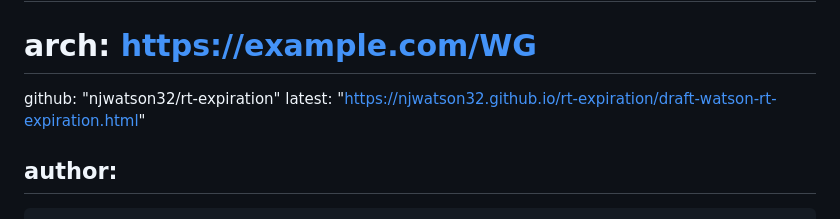
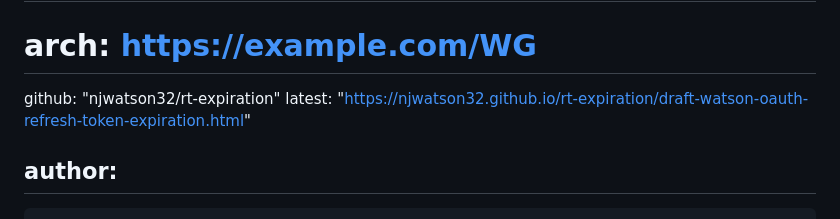
Before and after one commit to njwatson32/rt-expiration, a Markdown page: draft-watson-oauth-refresh-token-expiration.md, the part around the change. GitHub-like rendering.

Commit message:
fixing one more link ref

```diff
--- a/draft-watson-oauth-refresh-token-expiration.md
+++ b/draft-watson-oauth-refresh-token-expiration.md
@@ -22,7 +22,7 @@ venue:
 #  mail: WG@example.com
 #  arch: https://example.com/WG
   github: "njwatson32/rt-expiration"
-  latest: "https://njwatson32.github.io/rt-expiration/draft-watson-rt-expiration.html"
+  latest: "https://njwatson32.github.io/rt-expiration/draft-watson-oauth-refresh-token-expiration.html"
 
 author:
  -
```
